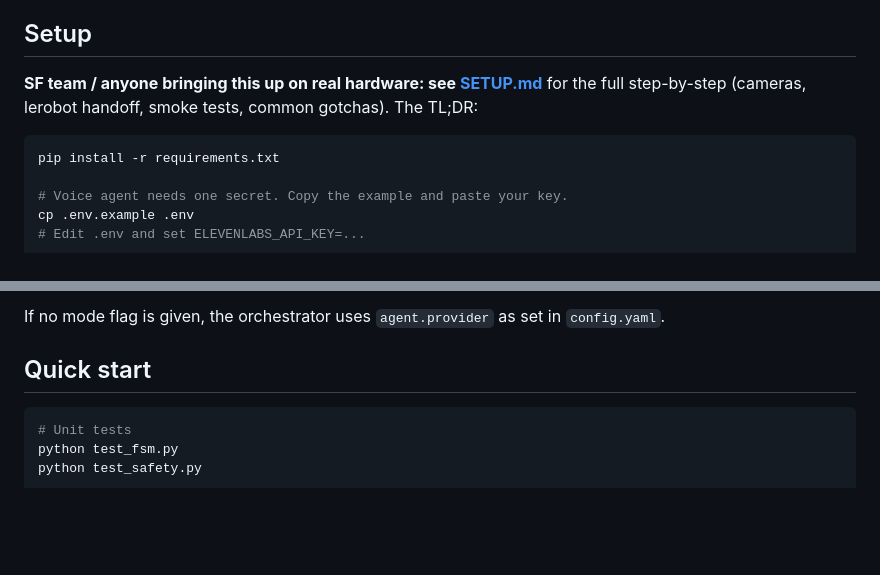
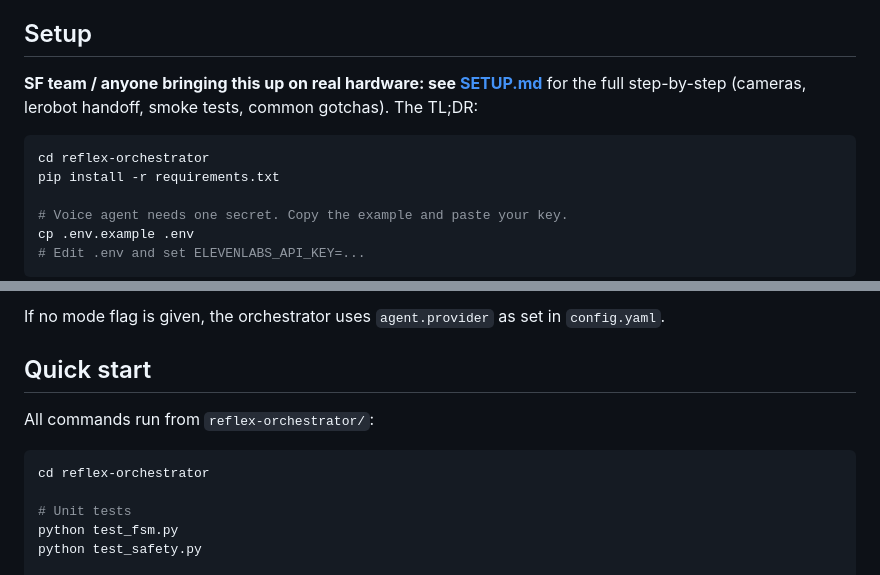
Before and after one commit to alisoncossette/carmelos-cucina, a Markdown page: README.md, 2 parts joined by grey strips. Rendered like a GitHub page; blank space fills up the shorter version.

````diff
--- a/reflex-orchestrator/README.md
+++ b/README.md
@@ -108,5 +108,6 @@ The Display + Button placeholders remain in place as clean HTTP/SDK call sites
 
 ```bash
+cd reflex-orchestrator
 pip install -r requirements.txt
 
 # Voice agent needs one secret. Copy the example and paste your key.
@@ -130,7 +131,11 @@ If no mode flag is given, the orchestrator uses `agent.provider` as set in `conf
 
 ## Quick start
 
+All commands run from `reflex-orchestrator/`:
+
 ```bash
+cd reflex-orchestrator
+
 # Unit tests
 python test_fsm.py
 python test_safety.py
````
Also changed, not shown: other parts of README.md (+1 -1 lines), SETUP.md (renamed from reflex-orchestrator/SETUP.md, +1 -1 lines).
